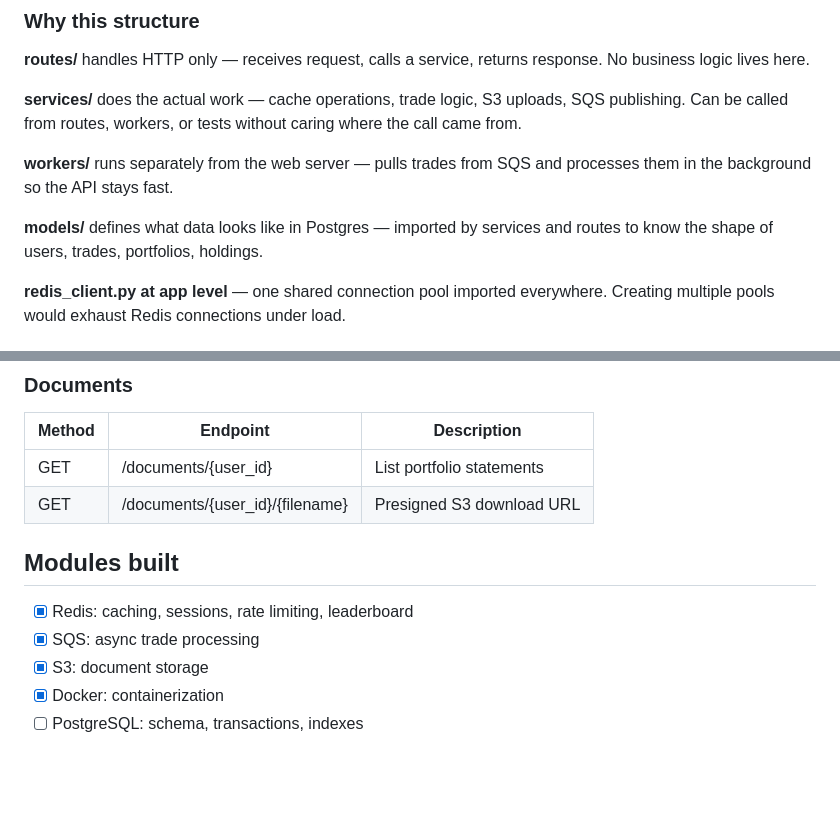
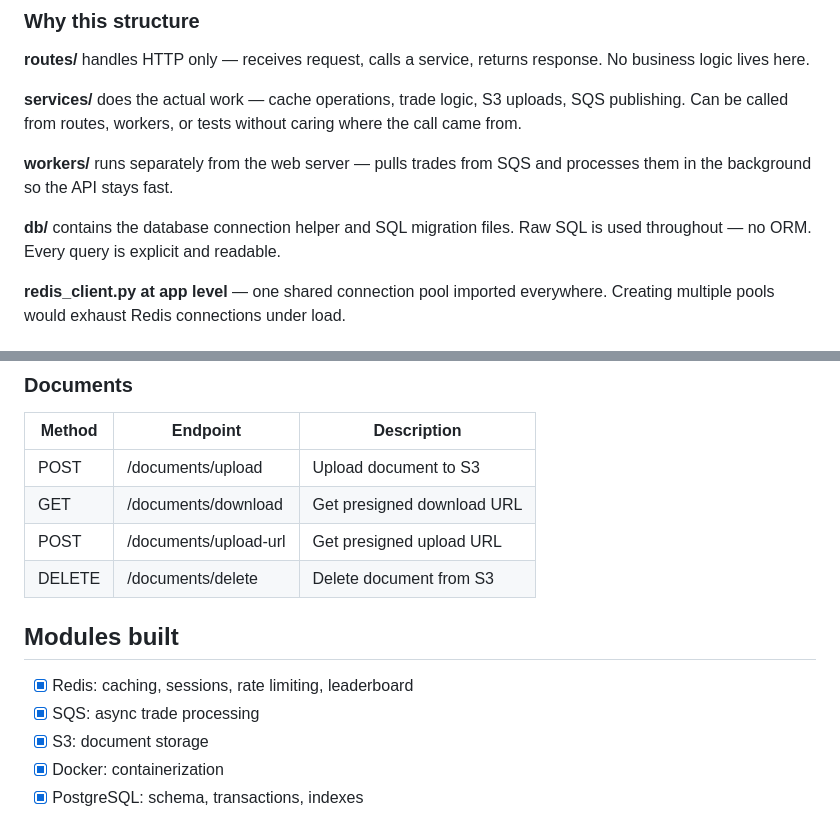
Before and after one commit to vivandesaii/bullpen, a Markdown page: README.md, 2 parts joined by grey strips. GitHub-like rendering; blank space fills up the shorter version.

Commit message:
docs: update README with correct endpoints and architecture notes

```diff
--- a/README.md
+++ b/README.md
@@ -39,9 +39,8 @@ or tests without caring where the call came from.
 from SQS and processes them in the background so the API
 stays fast.
 
-**models/** defines what data looks like in Postgres — imported
-by services and routes to know the shape of users, trades,
-portfolios, holdings.
+**db/** contains the database connection helper and SQL migration files.
+Raw SQL is used throughout — no ORM. Every query is explicit and readable.
 
 **redis_client.py at app level** — one shared connection pool
 imported everywhere. Creating multiple pools would exhaust
@@ -115,8 +114,10 @@ docker-compose up
 ### Documents
 | Method | Endpoint | Description |
 |--------|----------|-------------|
-| GET | /documents/{user_id} | List portfolio statements |
-| GET | /documents/{user_id}/{filename} | Presigned S3 download URL |
+| POST | /documents/upload | Upload document to S3 |
+| GET | /documents/download | Get presigned download URL |
+| POST | /documents/upload-url | Get presigned upload URL |
+| DELETE | /documents/delete | Delete document from S3 |
 
 ## Modules built
 
@@ -124,4 +125,4 @@ docker-compose up
 - [X] SQS: async trade processing
 - [X] S3: document storage
 - [X] Docker: containerization
-- [ ] PostgreSQL: schema, transactions, indexes
+- [x] PostgreSQL: schema, transactions, indexes
```
